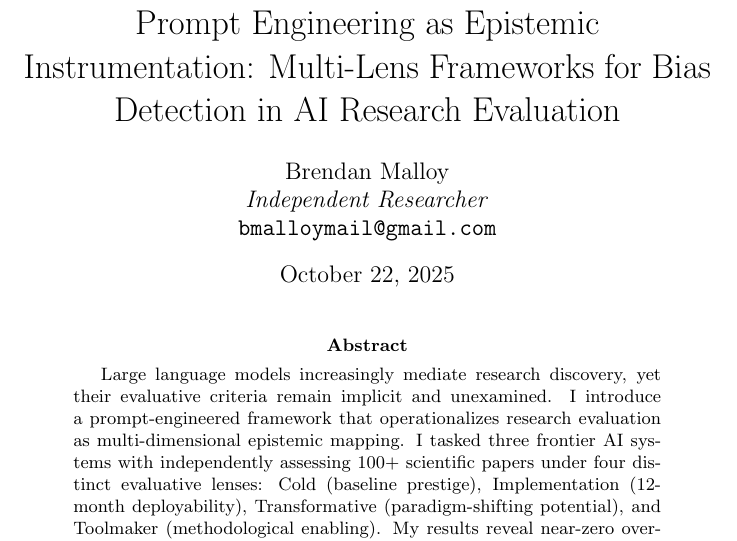
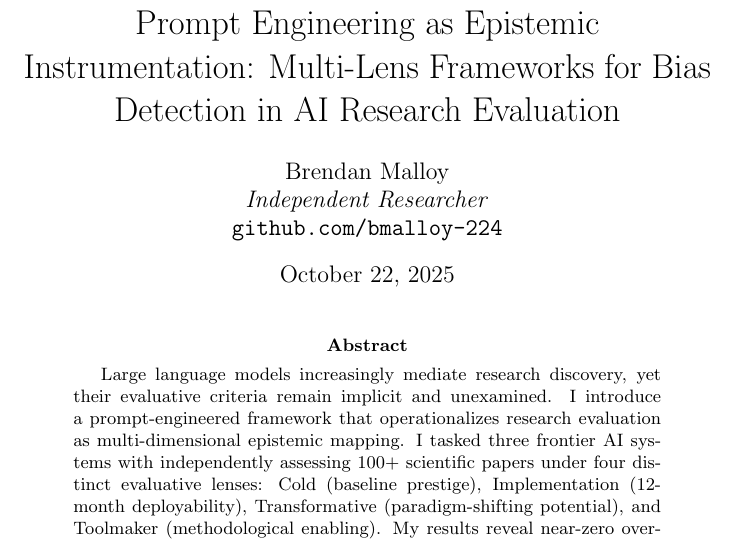
Before and after one commit to bmalloy-224/ai-research-evaluation, a LaTeX paper (prompt_epistemic_instrumentation.tex): part of page 1 of 13, cut so that both start at the same text. Compiled offline with pdfLaTeX.

Commit message:
Add files via upload

```diff
--- a/prompt_epistemic_instrumentation.tex
+++ b/prompt_epistemic_instrumentation.tex
@@ -15,7 +15,7 @@
 
 \author{Brendan Malloy\\
 \textit{Independent Researcher}\\
-\texttt{bmalloymail@gmail.com}}
+\texttt{github.com/bmalloy-224}}
 
 \maketitle
 
```
Also changed, not shown: prompt_epistemic_instrumentation.pdf.
